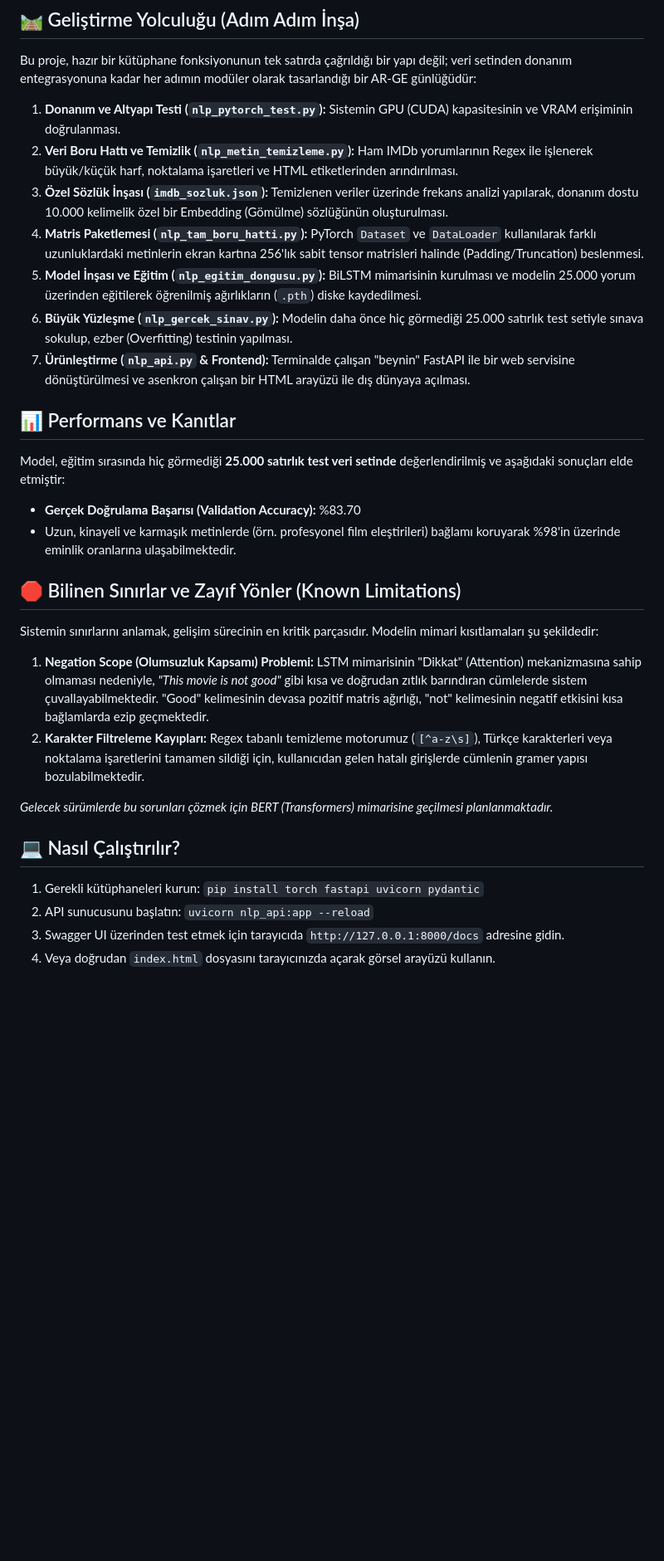
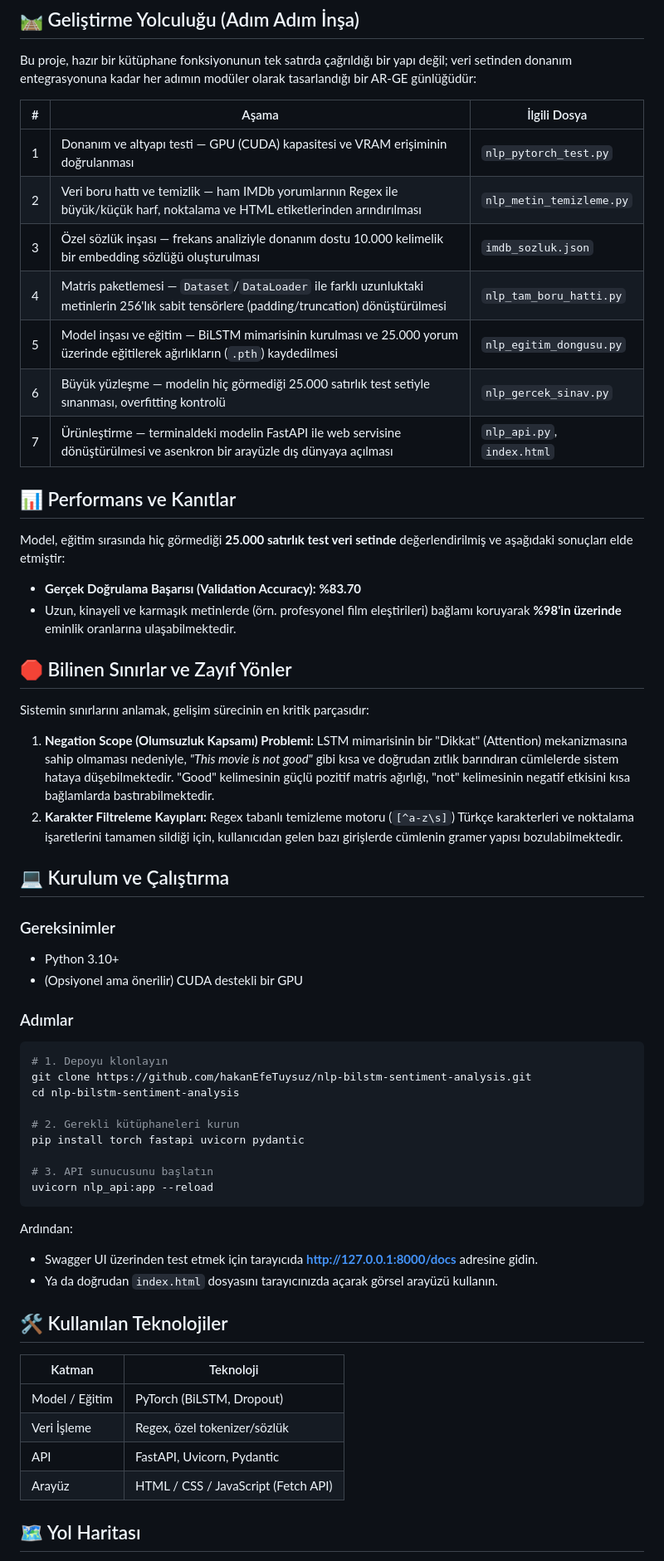
Before and after one commit to hakanEfeTuysuz/nlp-bilstm-sentiment-analysis, a Markdown page: README.md, the part around one of its changes. Shown at 83% size. Rendered like a GitHub page; blank space fills up the shorter version.

````diff
--- a/README.md
+++ b/README.md
@@ -14,32 +71,62 @@ Bu proje, IMDb film yorumlarını analiz ederek "Olumlu" veya "Olumsuz" olarak s
 
 Bu proje, hazır bir kütüphane fonksiyonunun tek satırda çağrıldığı bir yapı değil; veri setinden donanım entegrasyonuna kadar her adımın modüler olarak tasarlandığı bir AR-GE günlüğüdür:
 
-1. **Donanım ve Altyapı Testi (`nlp_pytorch_test.py`):** Sistemin GPU (CUDA) kapasitesinin ve VRAM erişiminin doğrulanması.
-2. **Veri Boru Hattı ve Temizlik (`nlp_metin_temizleme.py`):** Ham IMDb yorumlarının Regex ile işlenerek büyük/küçük harf, noktalama işaretleri ve HTML etiketlerinden arındırılması.
-3. **Özel Sözlük İnşası (`imdb_sozluk.json`):** Temizlenen veriler üzerinde frekans analizi yapılarak, donanım dostu 10.000 kelimelik özel bir Embedding (Gömülme) sözlüğünün oluşturulması.
-4. **Matris Paketlemesi (`nlp_tam_boru_hatti.py`):** PyTorch `Dataset` ve `DataLoader` kullanılarak farklı uzunluklardaki metinlerin ekran kartına 256'lık sabit tensor matrisleri halinde (Padding/Truncation) beslenmesi.
-5. **Model İnşası ve Eğitim (`nlp_egitim_dongusu.py`):** BiLSTM mimarisinin kurulması ve modelin 25.000 yorum üzerinden eğitilerek öğrenilmiş ağırlıkların (`.pth`) diske kaydedilmesi.
-6. **Büyük Yüzleşme (`nlp_gercek_sinav.py`):** Modelin daha önce hiç görmediği 25.000 satırlık test setiyle sınava sokulup, ezber (Overfitting) testinin yapılması.
-7. **Ürünleştirme (`nlp_api.py` & Frontend):** Terminalde çalışan "beynin" FastAPI ile bir web servisine dönüştürülmesi ve asenkron çalışan bir HTML arayüzü ile dış dünyaya açılması.
+| # | Aşama | İlgili Dosya |
+|---|-------|--------------|
+| 1 | Donanım ve altyapı testi — GPU (CUDA) kapasitesi ve VRAM erişiminin doğrulanması | `nlp_pytorch_test.py` |
+| 2 | Veri boru hattı ve temizlik — ham IMDb yorumlarının Regex ile büyük/küçük harf, noktalama ve HTML etiketlerinden arındırılması | `nlp_metin_temizleme.py` |
+| 3 | Özel sözlük inşası — frekans analiziyle donanım dostu 10.000 kelimelik bir embedding sözlüğü oluşturulması | `imdb_sozluk.json` |
+| 4 | Matris paketlemesi — `Dataset`/`DataLoader` ile farklı uzunluktaki metinlerin 256'lık sabit tensörlere (padding/truncation) dönüştürülmesi | `nlp_tam_boru_hatti.py` |
+| 5 | Model inşası ve eğitim — BiLSTM mimarisinin kurulması ve 25.000 yorum üzerinde eğitilerek ağırlıkların (`.pth`) kaydedilmesi | `nlp_egitim_dongusu.py` |
+| 6 | Büyük yüzleşme — modelin hiç görmediği 25.000 satırlık test setiyle sınanması, overfitting kontrolü | `nlp_gercek_sinav.py` |
+| 7 | Ürünleştirme — terminaldeki modelin FastAPI ile web servisine dönüştürülmesi ve asenkron bir arayüzle dış dünyaya açılması | `nlp_api.py`, `index.html` |
 
 ## 📊 Performans ve Kanıtlar
 
 Model, eğitim sırasında hiç görmediği **25.000 satırlık test veri setinde** değerlendirilmiş ve aşağıdaki sonuçları elde etmiştir:
-* **Gerçek Doğrulama Başarısı (Validation Accuracy):** %83.70
-* Uzun, kinayeli ve karmaşık metinlerde (örn. profesyonel film eleştirileri) bağlamı koruyarak %98'in üzerinde eminlik oranlarına ulaşabilmektedir.
 
-## 🛑 Bilinen Sınırlar ve Zayıf Yönler (Known Limitations)
+- **Gerçek Doğrulama Başarısı (Validation Accuracy):** **%83.70**
+- Uzun, kinayeli ve karmaşık metinlerde (örn. profesyonel film eleştirileri) bağlamı koruyarak **%98'in üzerinde** eminlik oranlarına ulaşabilmektedir.
 
-Sistemin sınırlarını anlamak, gelişim sürecinin en kritik parçasıdır. Modelin mimari kısıtlamaları şu şekildedir:
+## 🛑 Bilinen Sınırlar ve Zayıf Yönler
 
-1. **Negation Scope (Olumsuzluk Kapsamı) Problemi:** LSTM mimarisinin "Dikkat" (Attention) mekanizmasına sahip olmaması nedeniyle, *"This movie is not good"* gibi kısa ve doğrudan zıtlık barındıran cümlelerde sistem çuvallayabilmektedir. "Good" kelimesinin devasa pozitif matris ağırlığı, "not" kelimesinin negatif etkisini kısa bağlamlarda ezip geçmektedir.
-2. **Karakter Filtreleme Kayıpları:** Regex tabanlı temizleme motorumuz (`[^a-z\s]`), Türkçe karakterleri veya noktalama işaretlerini tamamen sildiği için, kullanıcıdan gelen hatalı girişlerde cümlenin gramer yapısı bozulabilmektedir.
+Sistemin sınırlarını anlamak, gelişim sürecinin en kritik parçasıdır:
 
-*Gelecek sürümlerde bu sorunları çözmek için BERT (Transformers) mimarisine geçilmesi planlanmaktadır.*
+1. **Negation Scope (Olumsuzluk Kapsamı) Problemi:** LSTM mimarisinin bir "Dikkat" (Attention) mekanizmasına sahip olmaması nedeniyle, *"This movie is not good"* gibi kısa ve doğrudan zıtlık barındıran cümlelerde sistem hataya düşebilmektedir. "Good" kelimesinin güçlü pozitif matris ağırlığı, "not" kelimesinin negatif etkisini kısa bağlamlarda bastırabilmektedir.
+2. **Karakter Filtreleme Kayıpları:** Regex tabanlı temizleme motoru (`[^a-z\s]`) Türkçe karakterleri ve noktalama işaretlerini tamamen sildiği için, kullanıcıdan gelen bazı girişlerde cümlenin gramer yapısı bozulabilmektedir.
 
-## 💻 Nasıl Çalıştırılır?
+## 💻 Kurulum ve Çalıştırma
 
-1. Gerekli kütüphaneleri kurun: `pip install torch fastapi uvicorn pydantic`
-2. API sunucusunu başlatın: `uvicorn nlp_api:app --reload`
-3. Swagger UI üzerinden test etmek için tarayıcıda `http://127.0.0.1:8000/docs` adresine gidin.
-4. Veya doğrudan `index.html` dosyasını tarayıcınızda açarak görsel arayüzü kullanın.
+### Gereksinimler
+- Python 3.10+
+- (Opsiyonel ama önerilir) CUDA destekli bir GPU
+
+### Adımlar
+
+```bash
+# 1. Depoyu klonlayın
+git clone https://github.com/hakanEfeTuysuz/nlp-bilstm-sentiment-analysis.git
+cd nlp-bilstm-sentiment-analysis
+
+# 2. Gerekli kütüphaneleri kurun
+pip install torch fastapi uvicorn pydantic
+
+# 3. API sunucusunu başlatın
+uvicorn nlp_api:app --reload
+```
+
+Ardından:
+- Swagger UI üzerinden test etmek için tarayıcıda **http://127.0.0.1:8000/docs** adresine gidin.
+- Ya da doğrudan `index.html` dosyasını tarayıcınızda açarak görsel arayüzü kullanın.
+
+## 🛠️ Kullanılan Teknolojiler
+
+| Katman | Teknoloji |
+|--------|-----------|
+| Model / Eğitim | PyTorch (BiLSTM, Dropout) |
+| Veri İşleme | Regex, özel tokenizer/sözlük |
+| API | FastAPI, Uvicorn, Pydantic |
+| Arayüz | HTML / CSS / JavaScript (Fetch API) |
+
+## 🗺 Yol Haritası
+
````
Also changed, not shown: other parts of README.md (+74 -6 lines).
